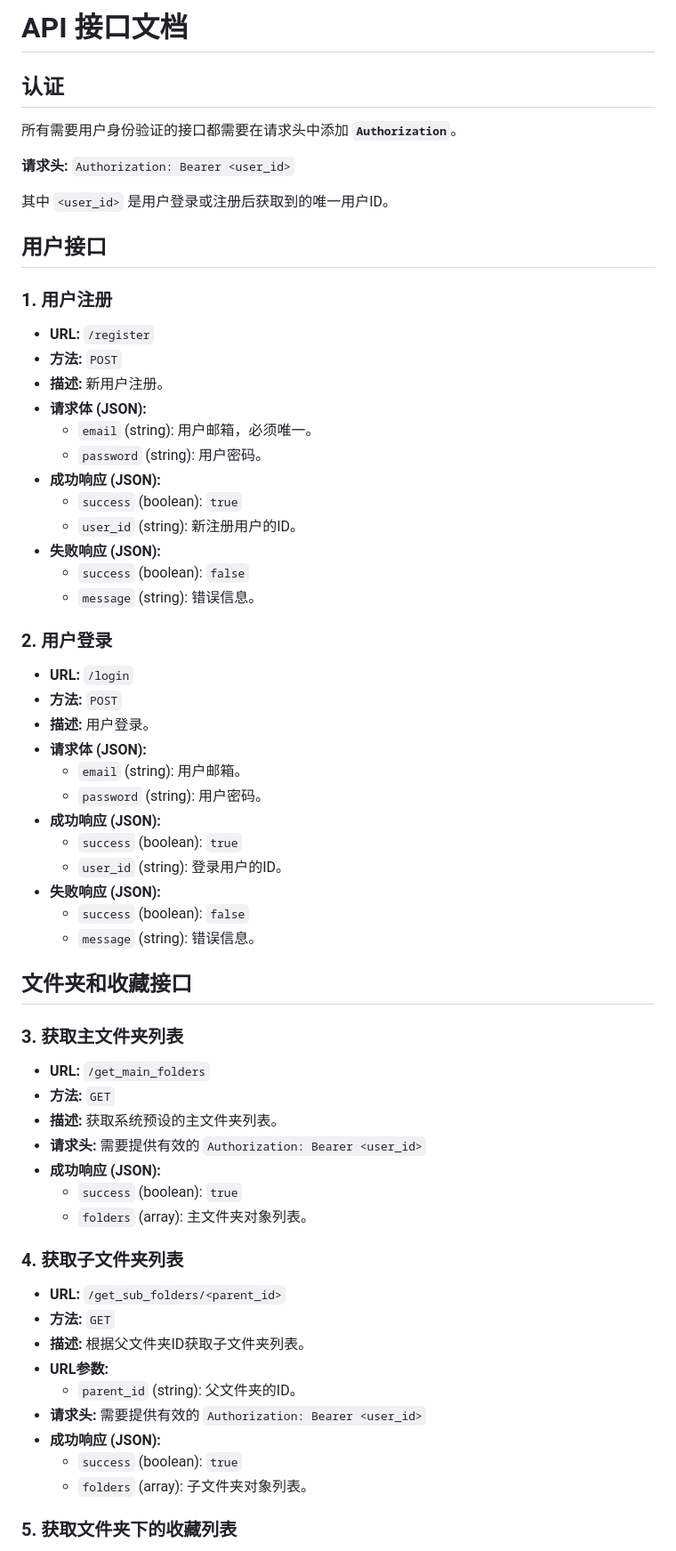
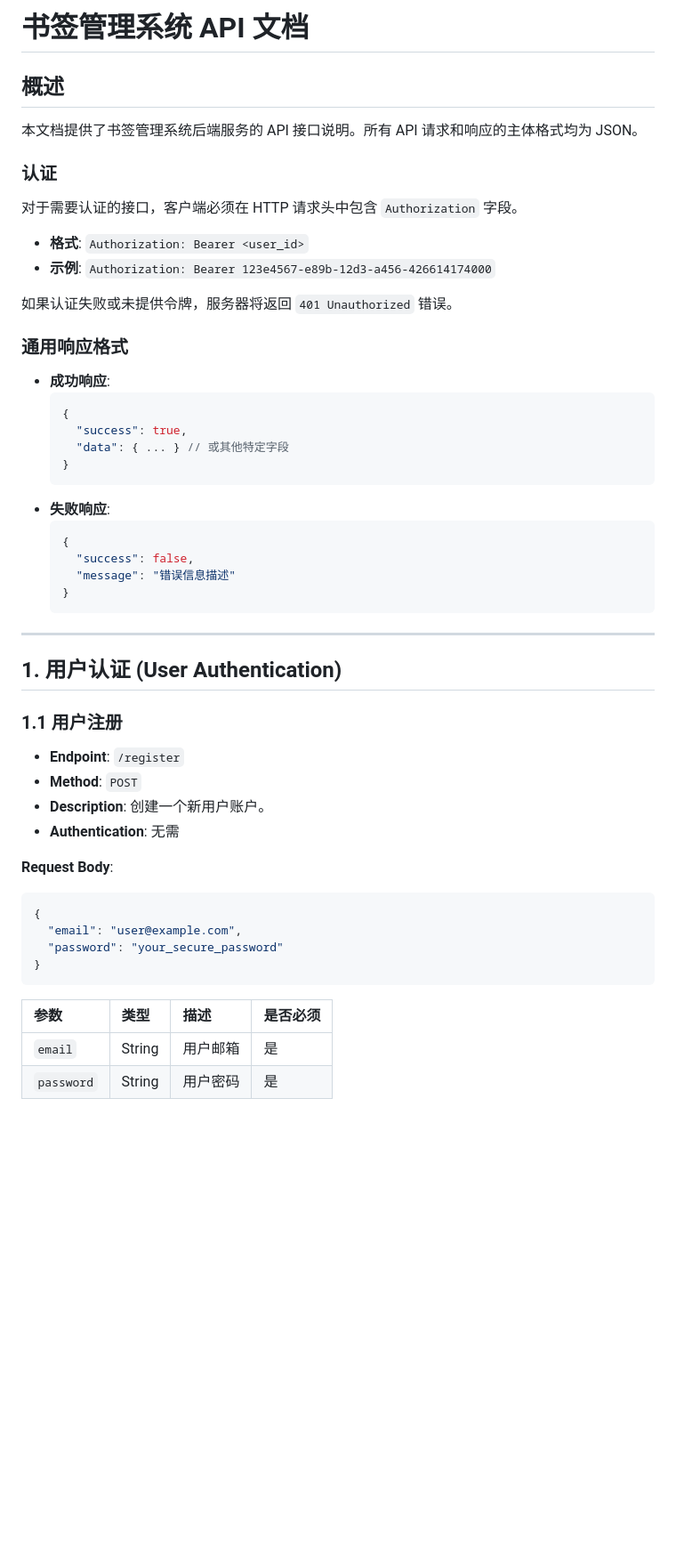
Before and after one commit to xlzhen-940218/ifavorites, a Markdown page: api.md, the part around one of its changes. Shown at 89% size. GitHub-like rendering; blank space fills up the shorter version.

````diff
--- a/api.md
+++ b/api.md
@@ -1,68 +1,57 @@
-# API 接口文档
+# **书签管理系统 API 文档**
 
-## 认证
+## **概述**
 
-所有需要用户身份验证的接口都需要在请求头中添加 **`Authorization`**。
+本文档提供了书签管理系统后端服务的 API 接口说明。所有 API 请求和响应的主体格式均为 JSON。
 
-**请求头:** `Authorization: Bearer <user_id>`
+### **认证**
 
-其中 `<user_id>` 是用户登录或注册后获取到的唯一用户ID。
+对于需要认证的接口，客户端必须在 HTTP 请求头中包含 `Authorization` 字段。
 
-## 用户接口
+  - **格式**: `Authorization: Bearer <user_id>`
+  - **示例**: `Authorization: Bearer 123e4567-e89b-12d3-a456-426614174000`
 
-### 1. 用户注册
+如果认证失败或未提供令牌，服务器将返回 `401 Unauthorized` 错误。
 
-* **URL:** `/register`
-* **方法:** `POST`
-* **描述:** 新用户注册。
-* **请求体 (JSON):**
-    * `email` (string): 用户邮箱，必须唯一。
-    * `password` (string): 用户密码。
-* **成功响应 (JSON):**
-    * `success` (boolean): `true`
-    * `user_id` (string): 新注册用户的ID。
-* **失败响应 (JSON):**
-    * `success` (boolean): `false`
-    * `message` (string): 错误信息。
+### **通用响应格式**
 
-### 2. 用户登录
+  - **成功响应**:
+    ```json
+    {
+      "success": true,
+      "data": { ... } // 或其他特定字段
+    }
+    ```
+  - **失败响应**:
+    ```json
+    {
+      "success": false,
+      "message": "错误信息描述"
+    }
+    ```
 
-* **URL:** `/login`
-* **方法:** `POST`
-* **描述:** 用户登录。
-* **请求体 (JSON):**
-    * `email` (string): 用户邮箱。
-    * `password` (string): 用户密码。
-* **成功响应 (JSON):**
-    * `success` (boolean): `true`
-    * `user_id` (string): 登录用户的ID。
-* **失败响应 (JSON):**
-    * `success` (boolean): `false`
-    * `message` (string): 错误信息。
+-----
 
-## 文件夹和收藏接口
+## **1. 用户认证 (User Authentication)**
 
-### 3. 获取主文件夹列表
+### **1.1 用户注册**
 
-* **URL:** `/get_main_folders`
-* **方法:** `GET`
-* **描述:** 获取系统预设的主文件夹列表。
-* **请求头:** 需要提供有效的 `Authorization: Bearer <user_id>`
-* **成功响应 (JSON):**
-    * `success` (boolean): `true`
-    * `folders` (array): 主文件夹对象列表。
+  - **Endpoint**: `/register`
+  - **Method**: `POST`
+  - **Description**: 创建一个新用户账户。
+  - **Authentication**: 无需
 
-### 4. 获取子文件夹列表
+**Request Body**:
 
-* **URL:** `/get_sub_folders/<parent_id>`
-* **方法:** `GET`
-* **描述:** 根据父文件夹ID获取子文件夹列表。
-* **URL参数:**
-    * `parent_id` (string): 父文件夹的ID。
-* **请求头:** 需要提供有效的 `Authorization: Bearer <user_id>`
-* **成功响应 (JSON):**
-    * `success` (boolean): `true`
-    * `folders` (array): 子文件夹对象列表。
+```json
+{
+  "email": "user@example.com",
+  "password": "your_secure_password"
+}
+```
 
-### 5. 获取文件夹下的收藏列表
+| 参数       | 类型   | 描述       | 是否必须 |
+| :--------- | :----- | :--------- | :------- |
+| `email`    | String | 用户邮箱   | 是       |
+| `password` | String | 用户密码   | 是       |
 
````
Also changed, not shown: other parts of api.md (+346 -119 lines).
